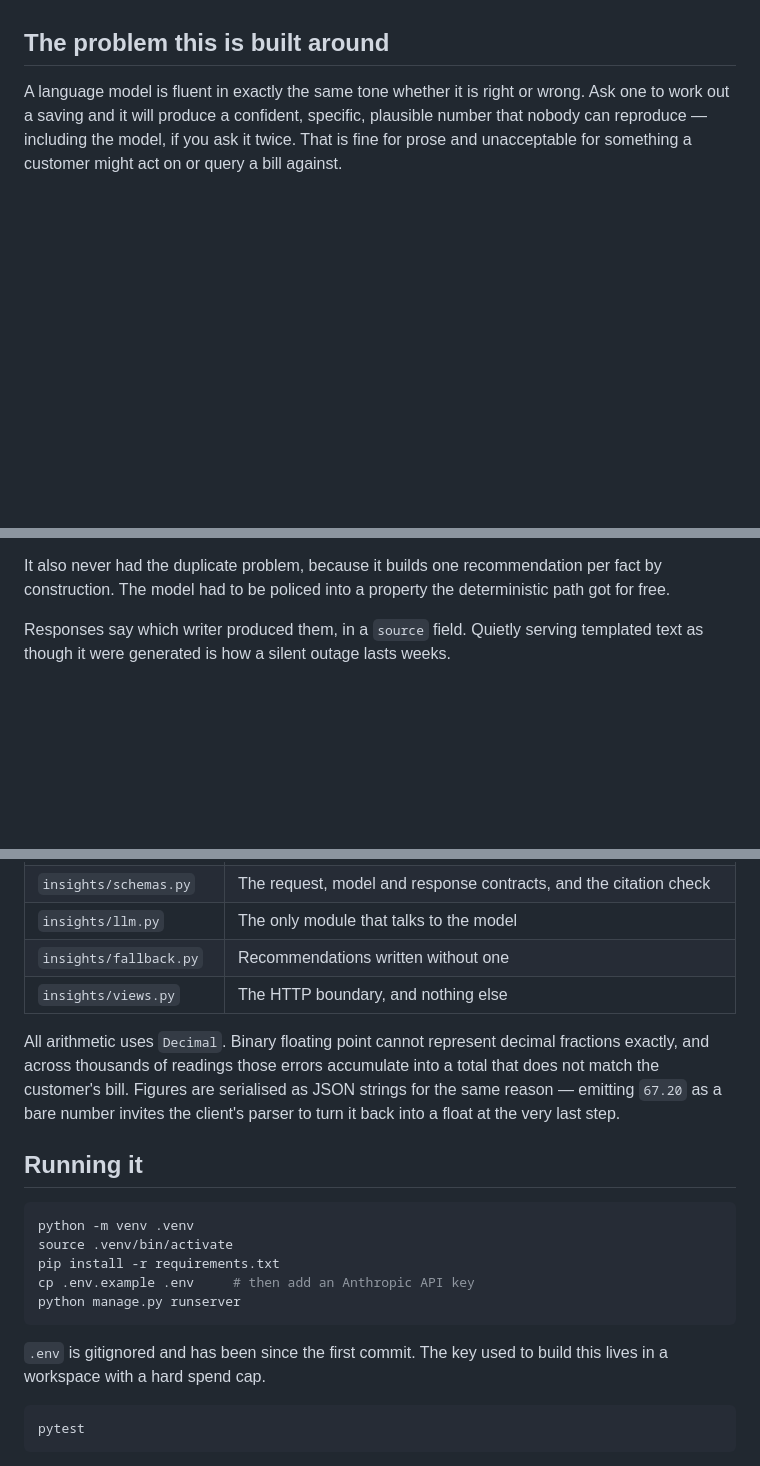
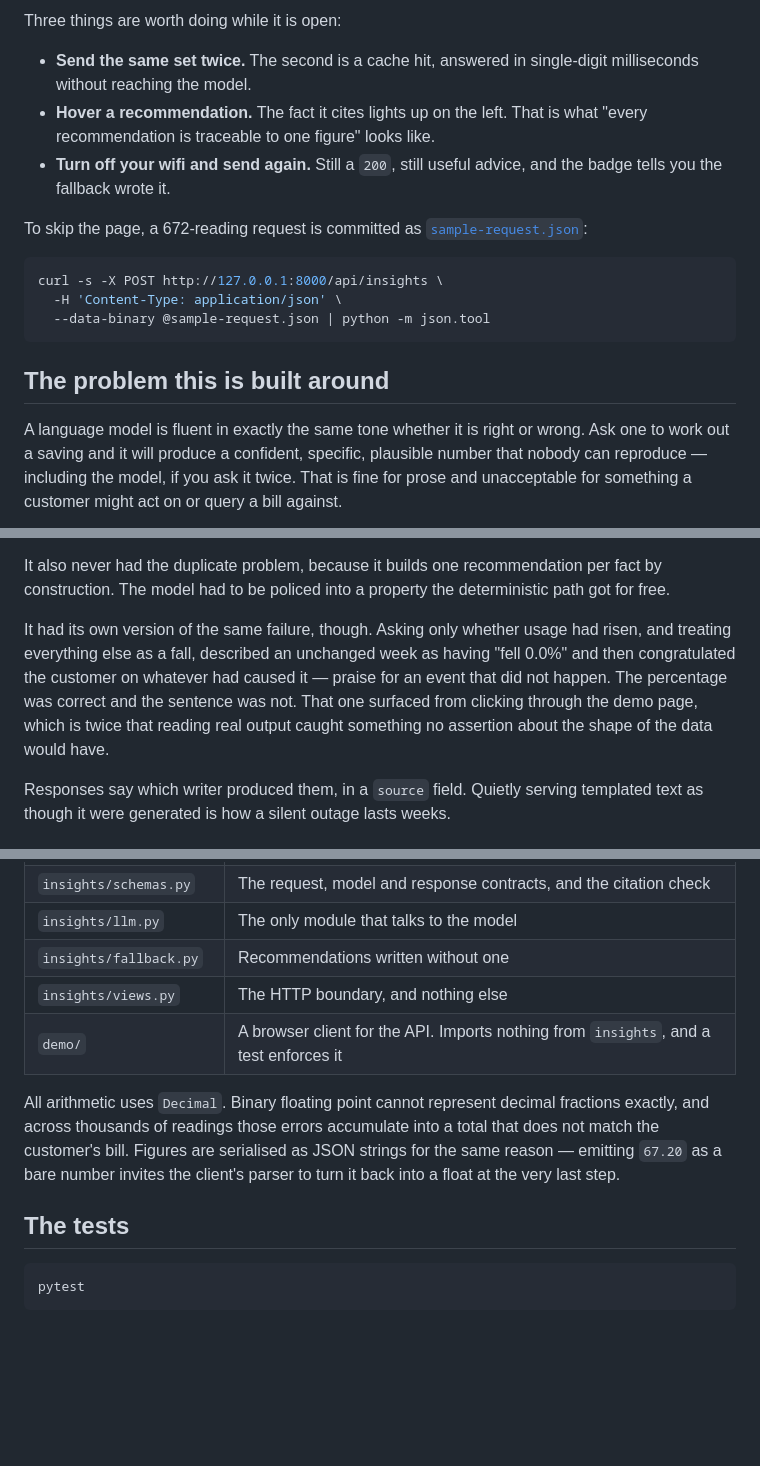
Before and after one commit to klumarr/meter-insight-service, a Markdown page: README.md, 3 parts joined by grey strips. GitHub-like rendering; blank space fills up the shorter version.

````diff
--- a/README.md
+++ b/README.md
@@ -40,3 +74,20 @@ boundary. The comments there explain the reasoning, not the mechanics.
+Three things are worth doing while it is open:
+
+- **Send the same set twice.** The second is a cache hit, answered in single-digit
+  milliseconds without reaching the model.
+- **Hover a recommendation.** The fact it cites lights up on the left. That is
+  what "every recommendation is traceable to one figure" looks like.
+- **Turn off your wifi and send again.** Still a `200`, still useful advice, and
+  the badge tells you the fallback wrote it.
+
+To skip the page, a 672-reading request is committed as
+[`sample-request.json`](sample-request.json):
+
+```bash
+curl -s -X POST http://127.0.0.1:8000/api/insights \
+  -H 'Content-Type: application/json' \
+  --data-binary @sample-request.json | python -m json.tool
+```
 
 ## The problem this is built around
 
@@ -97,6 +148,14 @@ the numbers do not depend on which writer produced the sentence around them.
 It also never had the duplicate problem, because it builds one recommendation
 per fact by construction. The model had to be policed into a property the
 deterministic path got for free.
+
+It had its own version of the same failure, though. Asking only whether usage
+had risen, and treating everything else as a fall, described an unchanged week
+as having "fell 0.0%" and then congratulated the customer on whatever had caused
+it — praise for an event that did not happen. The percentage was correct and the
+sentence was not. That one surfaced from clicking through the demo page, which
+is twice that reading real output caught something no assertion about the shape
+of the data would have.
 
 Responses say which writer produced them, in a `source` field. Quietly serving
 templated text as though it were generated is how a silent outage lasts weeks.
@@ -330,6 +389,7 @@ their problem and never reaches them as an error.
 | `insights/llm.py` | The only module that talks to the model |
 | `insights/fallback.py` | Recommendations written without one |
 | `insights/views.py` | The HTTP boundary, and nothing else |
+| `demo/` | A browser client for the API. Imports nothing from `insights`, and a test enforces it |
 
 All arithmetic uses `Decimal`. Binary floating point cannot represent decimal
 fractions exactly, and across thousands of readings those errors accumulate into
@@ -337,18 +397,7 @@ a total that does not match the customer's bill. Figures are serialised as JSON
 strings for the same reason — emitting `67.20` as a bare number invites the
 client's parser to turn it back into a float at the very last step.
 
-## Running it
-
-```bash
-python -m venv .venv
-source .venv/bin/activate
-pip install -r requirements.txt
-cp .env.example .env     # then add an Anthropic API key
-python manage.py runserver
-```
-
-`.env` is gitignored and has been since the first commit. The key used to build
-this lives in a workspace with a hard spend cap.
+## The tests
 
 ```bash
 pytest
````
Also changed, not shown: other parts of README.md (+38 -4 lines), docs/demo.png (added), 9 other files.
